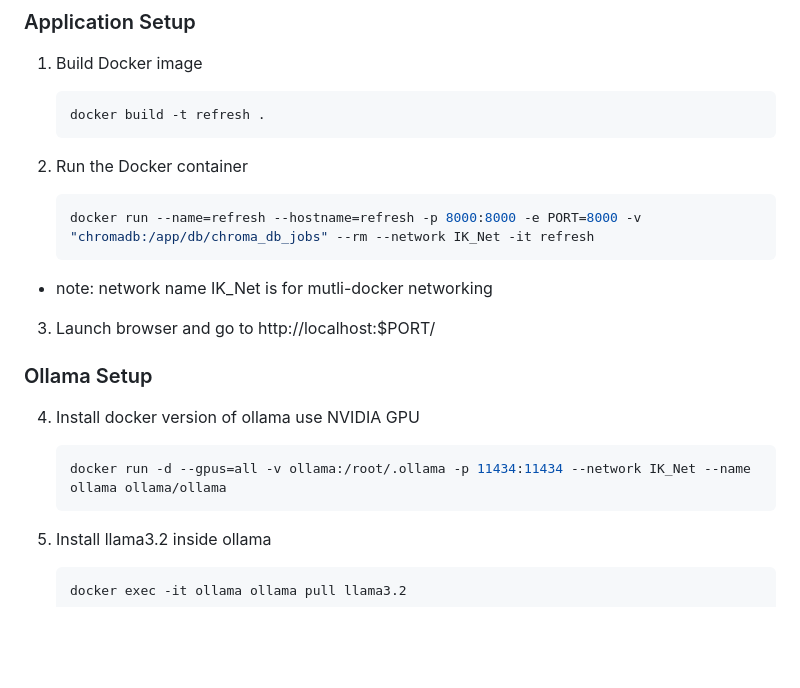
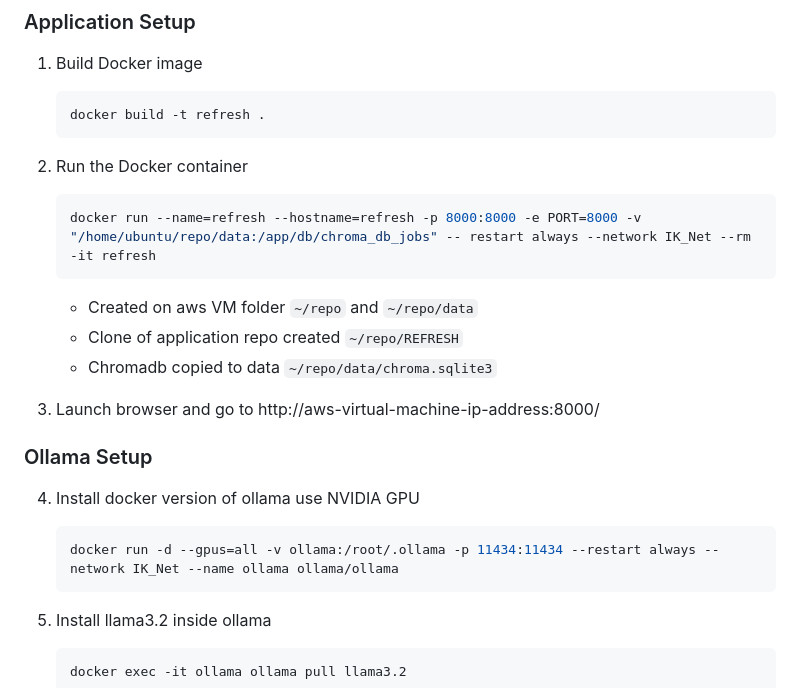
Before and after one commit to B206423/REFRESH, a Markdown page: README.md, the part around one of its changes. Rendered like a GitHub page; blank space fills up the shorter version.

````diff
--- a/README.md
+++ b/README.md
@@ -86,19 +111,22 @@ http://54.81.163.166:8000/ (part of IK's cloudlabs - ik_mlsuoct23cohort_g15)
 2. Run the Docker container
 
    ```bash
-   docker run --name=refresh --hostname=refresh -p 8000:8000 -e PORT=8000 -v "chromadb:/app/db/chroma_db_jobs" --rm --network IK_Net -it refresh
+   docker run --name=refresh --hostname=refresh -p 8000:8000 -e PORT=8000 -v "/home/ubuntu/repo/data:/app/db/chroma_db_jobs" -- restart always --network IK_Net --rm -it refresh
    ```
-- note: network name IK_Net is for mutli-docker networking
+
+   - Created on aws VM folder ```~/repo``` and ```~/repo/data```
+   - Clone of application repo created  ```~/repo/REFRESH```
+   - Chromadb copied to data ```~/repo/data/chroma.sqlite3```
 
 
-3. Launch browser and go to http://localhost:$PORT/
+3. Launch browser and go to http://aws-virtual-machine-ip-address:8000/
 
 ### Ollama Setup
 
 
 4. Install docker version of ollama use NVIDIA GPU
    ```bash
-   docker run -d --gpus=all -v ollama:/root/.ollama -p 11434:11434 --network IK_Net --name ollama ollama/ollama
+   docker run -d --gpus=all -v ollama:/root/.ollama -p 11434:11434 --restart always --network IK_Net --name ollama ollama/ollama
    ```
 
 5. Install llama3.2 inside ollama
````
Also changed, not shown: other parts of README.md (+25 -0 lines).
